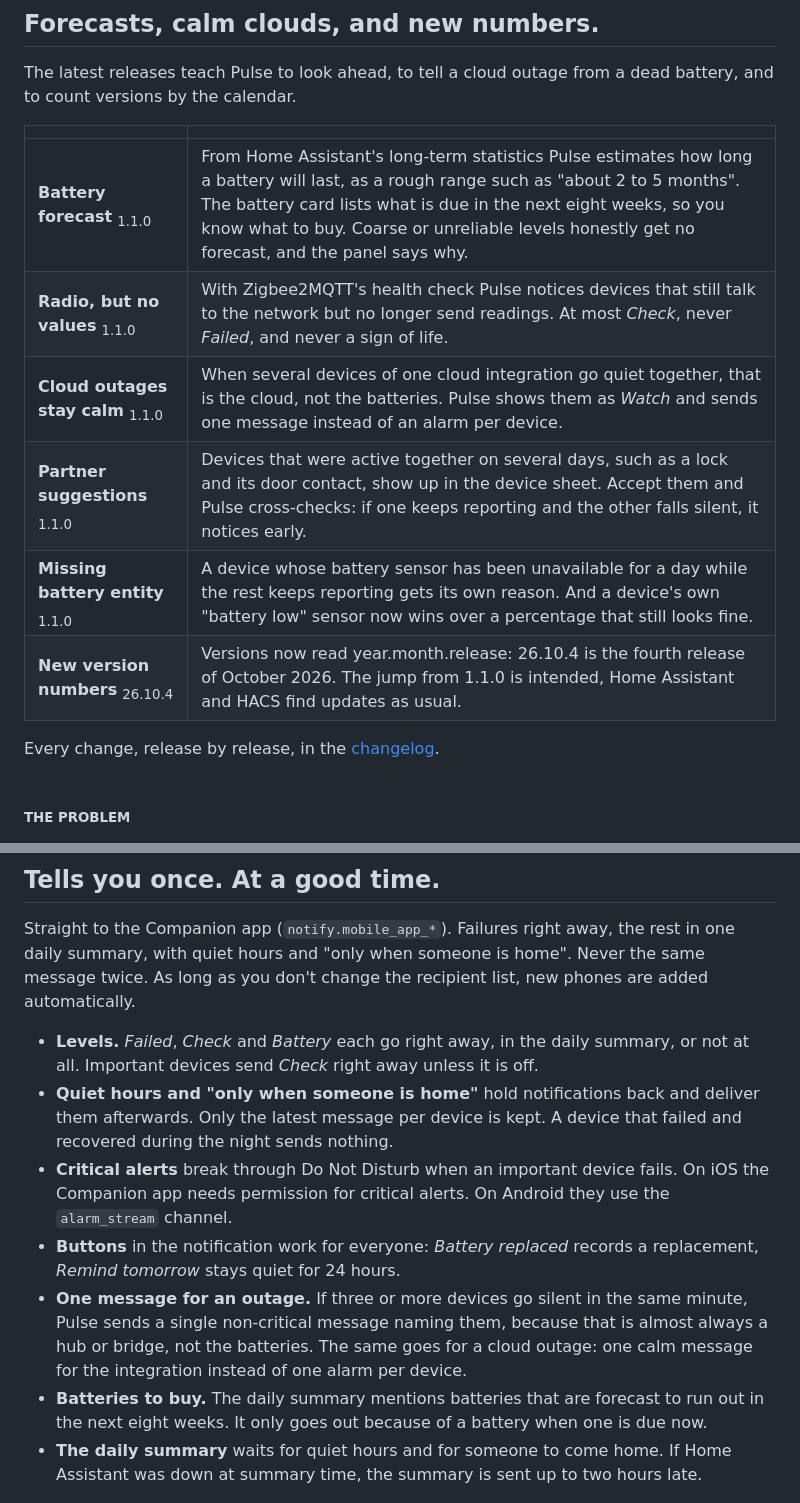
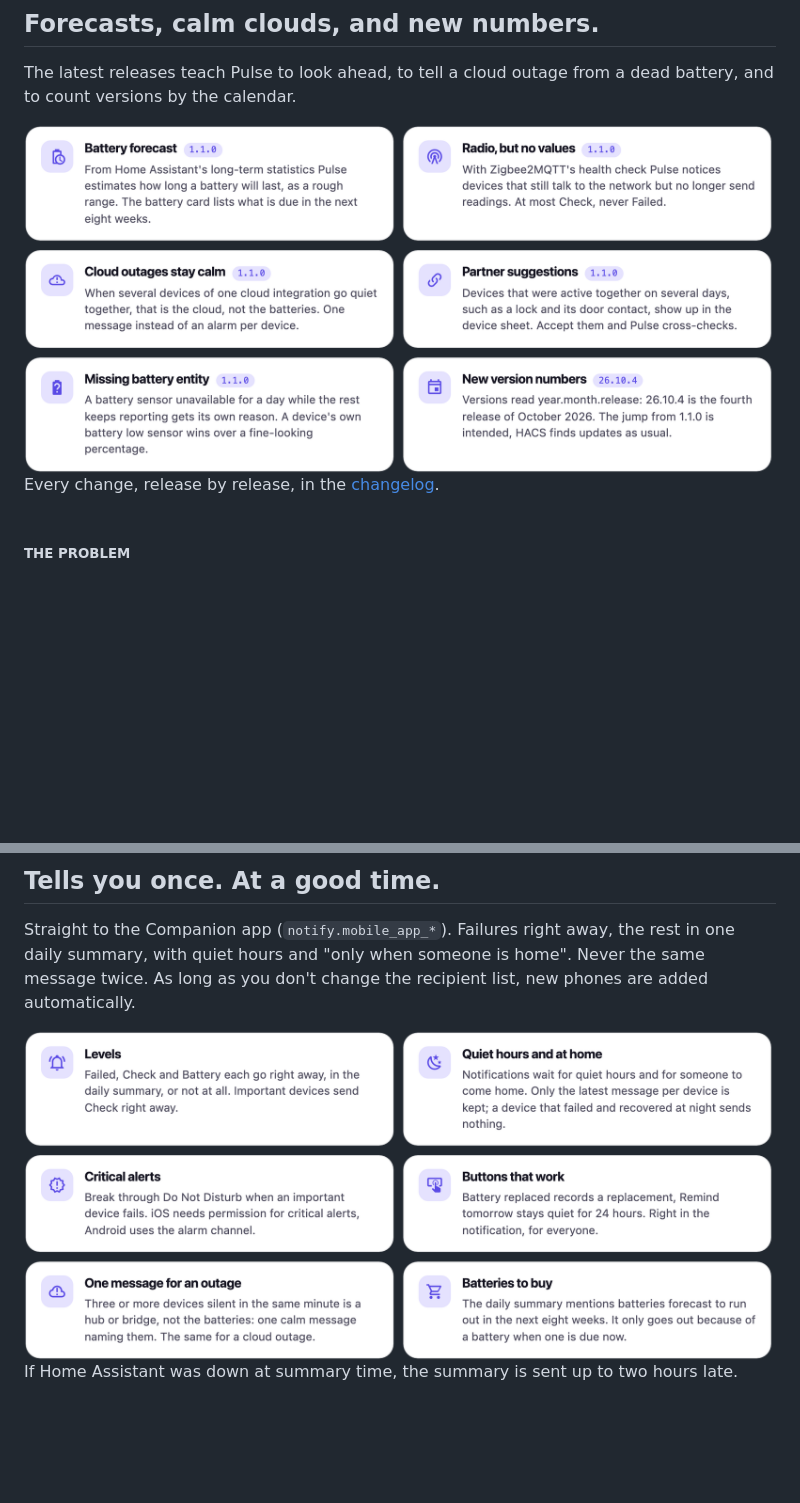
Before and after one commit to SH1FT-W/pulse, a Markdown page: README.md, 2 parts joined by grey strips. Rendered like a GitHub page; pictures changed too: docs/images/readme-cards-new-light.png (added), docs/images/readme-cards-notify-light.png (added); blank space fills up the shorter version.

Commit message:
README: Titelbild und Funktionskarten im Pulse-Design statt Tabellen
Titelbild oben (Logo, Name, ein Satz, die Übersicht im Fenster), „Gerade neu“ und
Mitteilungen als Kartenreihen in Pulse-Violett, hell und dunkel, die Screenshots
ohne Tabellenlinien. Bilder aus docs/readme-images.json mit
sh1ft-w.github.io/theme/v1/readme-images; Kartentexte im Alt-Text.

Co-Authored-By: Claude Fable 5.1 <noreply@anthropic.com>

```diff
--- a/README.md
+++ b/README.md
@@ -26,14 +26,10 @@ It only listens, never polls. No battery wasted, no automation left guessing.</p
 
 The latest releases teach Pulse to look ahead, to tell a cloud outage from a dead battery, and to count versions by the calendar.
 
-| | |
-|:--|:--|
-| **Battery forecast** <sub>1.1.0</sub> | From Home Assistant's long-term statistics Pulse estimates how long a battery will last, as a rough range such as "about 2 to 5 months". The battery card lists what is due in the next eight weeks, so you know what to buy. Coarse or unreliable levels honestly get no forecast, and the panel says why. |
-| **Radio, but no values** <sub>1.1.0</sub> | With Zigbee2MQTT's health check Pulse notices devices that still talk to the network but no longer send readings. At most *Check*, never *Failed*, and never a sign of life. |
-| **Cloud outages stay calm** <sub>1.1.0</sub> | When several devices of one cloud integration go quiet together, that is the cloud, not the batteries. Pulse shows them as *Watch* and sends one message instead of an alarm per device. |
-| **Partner suggestions** <sub>1.1.0</sub> | Devices that were active together on several days, such as a lock and its door contact, show up in the device sheet. Accept them and Pulse cross-checks: if one keeps reporting and the other falls silent, it notices early. |
-| **Missing battery entity** <sub>1.1.0</sub> | A device whose battery sensor has been unavailable for a day while the rest keeps reporting gets its own reason. And a device's own "battery low" sensor now wins over a percentage that still looks fine. |
-| **New version numbers** <sub>26.10.4</sub> | Versions now read year.month.release: 26.10.4 is the fourth release of October 2026. The jump from 1.1.0 is intended, Home Assistant and HACS find updates as usual. |
+<picture>
+  <source media="(prefers-color-scheme: dark)" srcset="docs/images/readme-cards-new-dark.png" />
+  <img src="docs/images/readme-cards-new-light.png" alt="Battery forecast (1.1.0): from Home Assistant's long-term statistics Pulse estimates how long a battery will last, as a rough range, the battery card lists what is due in the next eight weeks. Radio, but no values (1.1.0): with Zigbee2MQTT's health check Pulse notices devices that still talk to the network but no longer send readings, at most Check, never Failed. Cloud outages stay calm (1.1.0): when several devices of one cloud integration go quiet together, that is the cloud, not the batteries, one message instead of an alarm per device. Partner suggestions (1.1.0): devices that were active together on several days, such as a lock and its door contact, show up in the device sheet, accept them and Pulse cross-checks. Missing battery entity (1.1.0): a battery sensor unavailable for a day while the rest keeps reporting gets its own reason, a device's own battery low sensor wins over a fine-looking percentage. New version numbers (26.10.4): versions read year.month.release, 26.10.4 is the fourth release of October 2026, the jump from 1.1.0 is intended." />
+</picture>
 
 Every change, release by release, in the [changelog](CHANGELOG.md).
 
@@ -116,13 +113,12 @@ After *Battery replaced* the silence counts from the replacement, and the device
 
 Straight to the Companion app (`notify.mobile_app_*`). Failures right away, the rest in one daily summary, with quiet hours and "only when someone is home". Never the same message twice. As long as you don't change the recipient list, new phones are added automatically.
 
-- **Levels.** *Failed*, *Check* and *Battery* each go right away, in the daily summary, or not at all. Important devices send *Check* right away unless it is off.
-- **Quiet hours and "only when someone is home"** hold notifications back and deliver them afterwards. Only the latest message per device is kept. A device that failed and recovered during the night sends nothing.
-- **Critical alerts** break through Do Not Disturb when an important device fails. On iOS the Companion app needs permission for critical alerts. On Android they use the `alarm_stream` channel.
-- **Buttons** in the notification work for everyone: *Battery replaced* records a replacement, *Remind tomorrow* stays quiet for 24 hours.
-- **One message for an outage.** If three or more devices go silent in the same minute, Pulse sends a single non-critical message naming them, because that is almost always a hub or bridge, not the batteries. The same goes for a cloud outage: one calm message for the integration instead of one alarm per device.
-- **Batteries to buy.** The daily summary mentions batteries that are forecast to run out in the next eight weeks. It only goes out because of a battery when one is due now.
-- **The daily summary** waits for quiet hours and for someone to come home. If Home Assistant was down at summary time, the summary is sent up to two hours late.
+<picture>
+  <source media="(prefers-color-scheme: dark)" srcset="docs/images/readme-cards-notify-dark.png" />
+  <img src="docs/images/readme-cards-notify-light.png" alt="Levels: Failed, Check and Battery each go right away, in the daily summary, or not at all, important devices send Check right away. Quiet hours and at home: notifications wait for quiet hours and for someone to come home, only the latest message per device is kept, a device that failed and recovered at night sends nothing. Critical alerts: break through Do Not Disturb when an important device fails, iOS needs permission for critical alerts, Android uses the alarm channel. Buttons that work: Battery replaced records a replacement, Remind tomorrow stays quiet for 24 hours, right in the notification. One message for an outage: three or more devices silent in the same minute is a hub or bridge, not the batteries, one calm message naming them, the same for a cloud outage. Batteries to buy: the daily summary mentions batteries forecast to run out in the next eight weeks, it only goes out because of a battery when one is due now." />
+</picture>
+
+If Home Assistant was down at summary time, the summary is sent up to two hours late.
 
 <p align="center">
   <img src="docs/images/notifications.png" width="900" alt="Notification settings: recipients, the levels Failed, Check and Battery with Right away or Daily, times for the daily summary and quiet hours, critical alerts, only when someone is home." />
```
Also changed, not shown: other parts of README.md (+5 -4 lines), docs/images/readme-cards-new-dark.png (added), docs/images/readme-cards-notify-dark.png (added).
